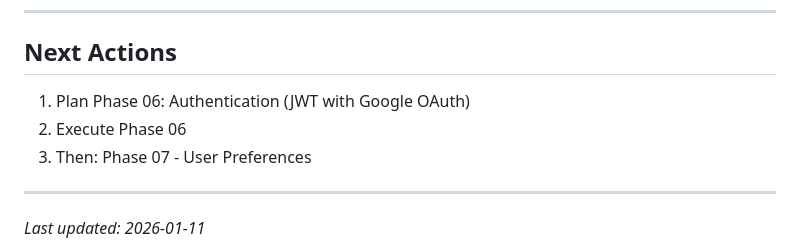
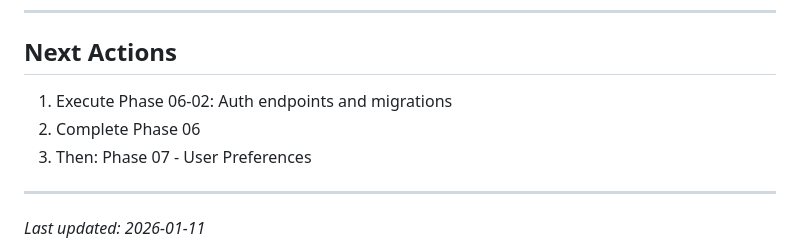
Before and after one commit to Nard248/JokesForBackEnd, a Markdown page: .planning/STATE.md, the part around one of its changes. GitHub-like rendering.

```diff
--- a/.planning/STATE.md
+++ b/.planning/STATE.md
@@ -127,8 +139,8 @@ None tracked yet.
 
 ## Next Actions
 
-1. Plan Phase 06: Authentication (JWT with Google OAuth)
-2. Execute Phase 06
+1. Execute Phase 06-02: Auth endpoints and migrations
+2. Complete Phase 06
 3. Then: Phase 07 - User Preferences
 
 ---
```
Also changed, not shown: other parts of .planning/STATE.md (+16 -4 lines), .planning/ROADMAP.md (+1 -1 lines), 1 other file.
